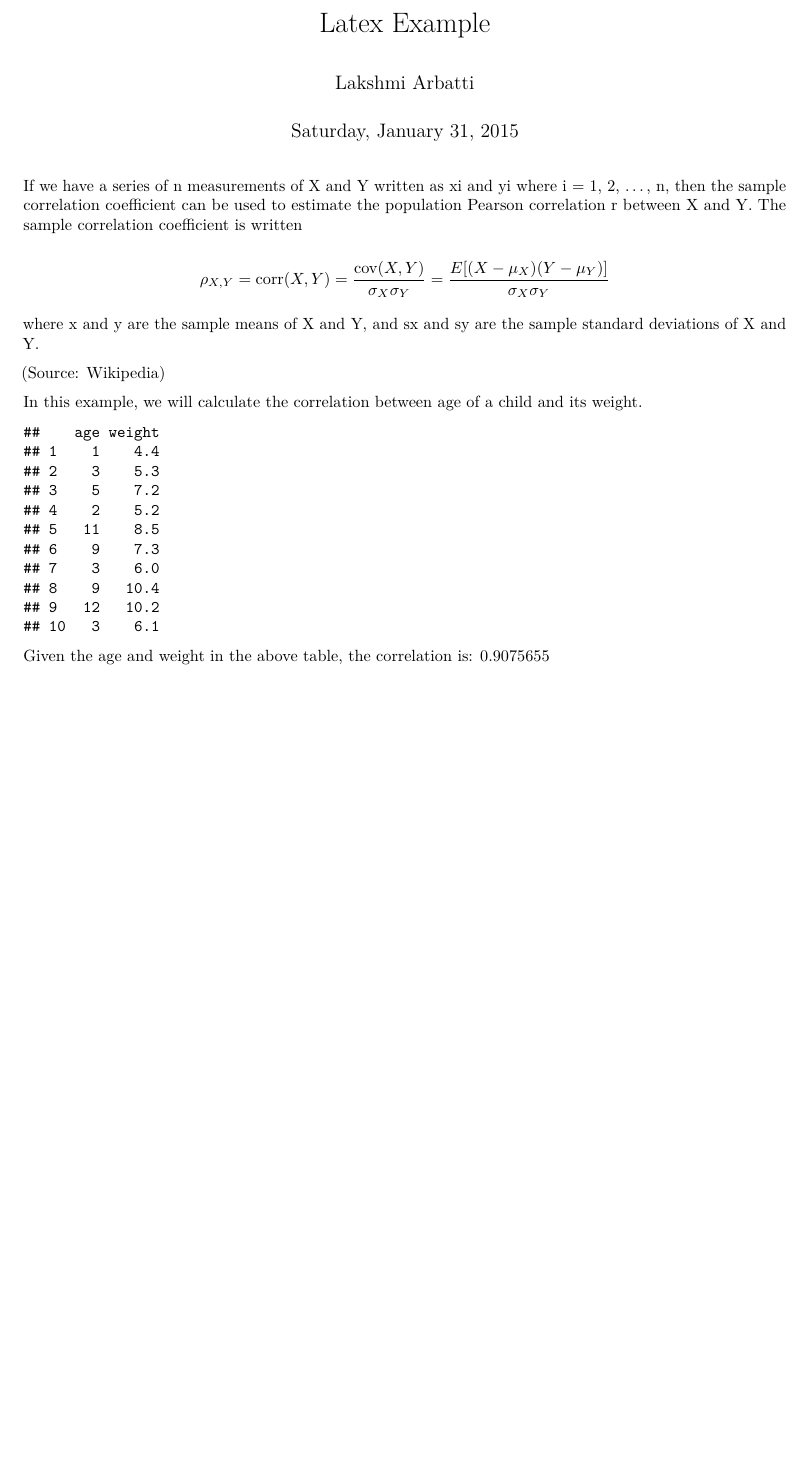
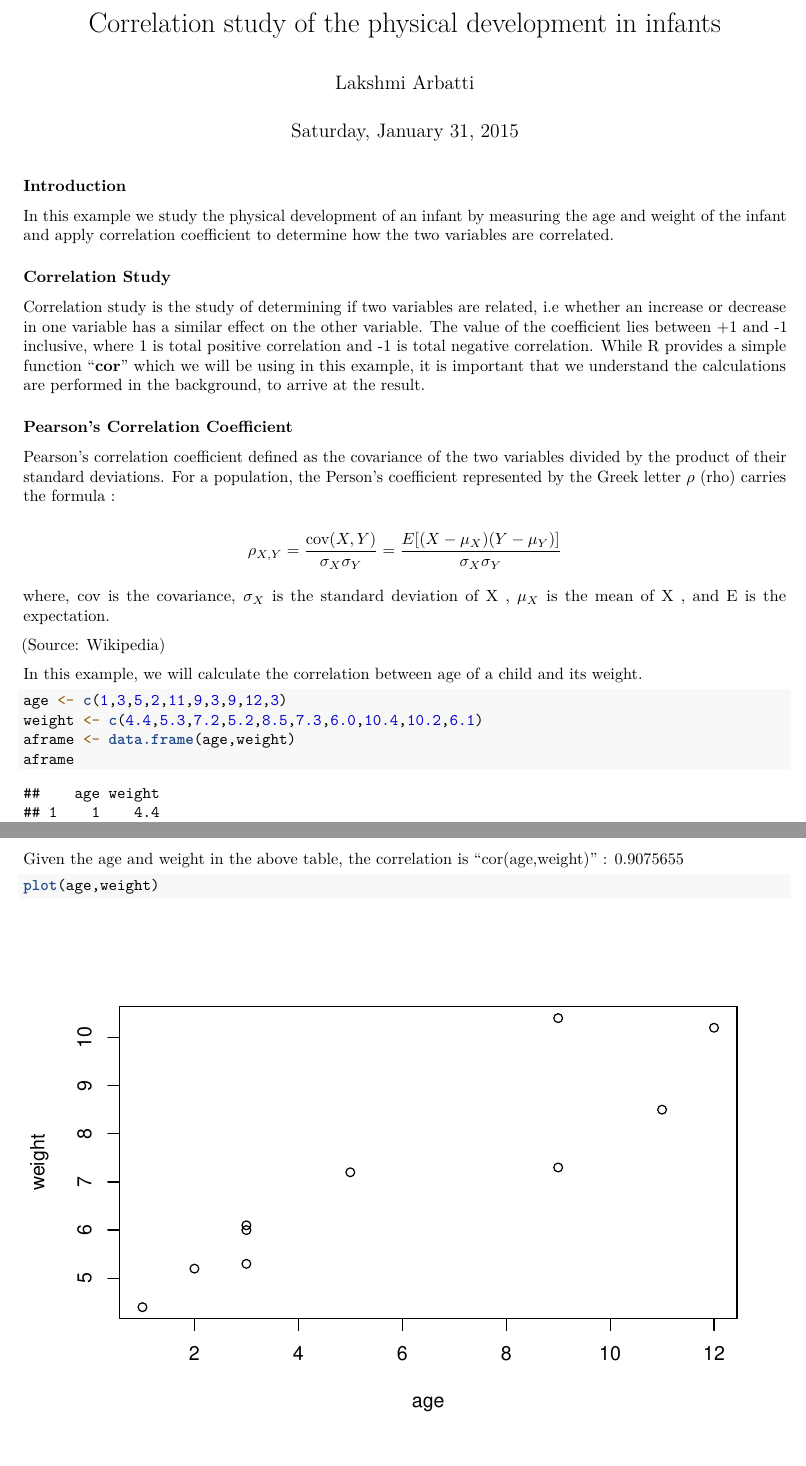
Before and after one commit to lakarbatti/hs-616, an R Markdown document (Latex_Example.Rmd): part of the page before the commit and two parts of pages 1 and 2 of 2 after it, the two joined at a grey line, cut at the place of the change, the shorter picture padded with empty space. Rendered offline with R 4.5, knitr and Pandoc, then LaTeX, with nearby package versions; both versions are drawn in the output format of the newer one.

Commit message:
Assignment Literate calculation upload
Created the .pdf for markdown

````diff
--- a/Latex_Example.Rmd
+++ b/Latex_Example.Rmd
@@ -1,5 +1,5 @@
 ---
-title: "Latex Example"
+title: "Correlation study of the physical development in infants"
 author: "Lakshmi Arbatti"
 date: "Saturday, January 31, 2015"
 output:
@@ -6,25 +7,37 @@
   html_document:
     keep_md: yes
 ---
+### Introduction
 
-If we have a series of n measurements of X and Y written as xi and yi where i = 1, 2, ..., n, then the sample correlation coefficient can be used to estimate the population Pearson correlation r between X and Y. The sample correlation coefficient is written
+In this example we study the physical development of an infant by measuring the age and weight of the infant and apply correlation coefficient to determine how the two variables are correlated.
+
+### Correlation Study
+
+Correlation study is the study of determining if two variables are related, i.e whether an increase or decrease in one variable has a similar effect on the other variable. The value of the coefficient lies between +1 and -1 inclusive, where 1 is total positive correlation and -1 is total negative correlation. While R provides a simple function "__cor__ " which we will be using in this example, it is important that we understand the calculations are performed in the background, to arrive at the result.
+
+### Pearson's Correlation Coefficient
+
+Pearson's correlation coefficient defined as the covariance of the two variables divided by the product of their standard deviations. For a population, the Person's coefficient represented by the Greek letter $\rho$ (rho) carries the formula :
 
 $$
-\rho_{X,Y}=\mathrm{corr}(X,Y)={\mathrm{cov}(X,Y) \over \sigma_X \sigma_Y} ={E[(X-\mu_X)(Y-\mu_Y)] \over \sigma_X\sigma_Y}
+\rho_{X,Y}={\mathrm{cov}(X,Y) \over \sigma_X \sigma_Y} ={E[(X-\mu_X)(Y-\mu_Y)] \over \sigma_X\sigma_Y}
 $$
 
-where x and y are the sample means of X and Y, and sx and sy are the sample standard deviations of X and Y.
+where, $\mathrm{cov}$  is the covariance, $\sigma_X$  is the standard deviation of X , $\mu_X$  is the mean of X , and E  is the expectation.
 
 (Source: Wikipedia)
 
+
 In this example, we will calculate the correlation between age of a child and its weight.
-```{r,calc_correlation,echo = FALSE}
-
+```{r calc_correlation}
 age <- c(1,3,5,2,11,9,3,9,12,3)
 weight <- c(4.4,5.3,7.2,5.2,8.5,7.3,6.0,10.4,10.2,6.1)
 aframe <- data.frame(age,weight)
 aframe
-
 ```
 
-Given the age and weight in the above table, the correlation is: `r cor(age,weight)`
+Given the age and weight in the above table, the correlation is "cor(age,weight)" : `r cor(age,weight)`
+
+```{r plot_graph}
+plot(age,weight)
+```
````
Also changed, not shown: Latex_Example.md (deleted), Latex_Example.pdf (added), Latex_Example.Rmd (1 more changed lines).
